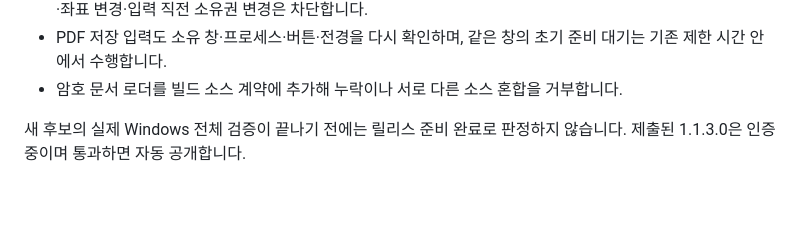
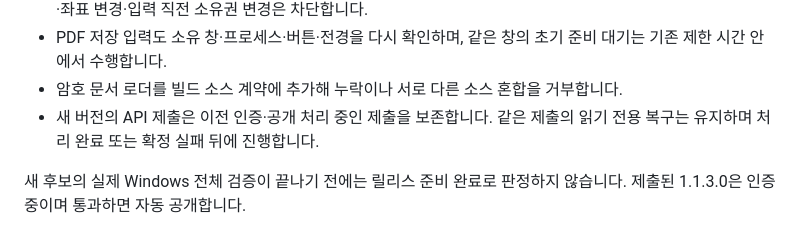
Before and after one commit to ATLKR/OpenGeul, a Markdown page: docs/RELEASE_NOTES.md, the part around the change. Rendered like a GitHub page; blank space fills up the shorter version.

```diff
--- a/docs/RELEASE_NOTES.md
+++ b/docs/RELEASE_NOTES.md
@@ -38,6 +38,8 @@
   초기 준비 대기는 기존 제한 시간 안에서 수행합니다.
 - 암호 문서 로더를 빌드 소스 계약에 추가해 누락이나 서로 다른 소스 혼합을
   거부합니다.
+- 새 버전의 API 제출은 이전 인증·공개 처리 중인 제출을 보존합니다. 같은
+  제출의 읽기 전용 복구는 유지하며 처리 완료 또는 확정 실패 뒤에 진행합니다.
 
 새 후보의 실제 Windows 전체 검증이 끝나기 전에는 릴리스 준비 완료로
 판정하지 않습니다. 제출된 1.1.3.0은 인증 중이며 통과하면 자동 공개합니다.
```
Also changed, not shown: docs/VERIFICATION.md (+7 -0 lines).
